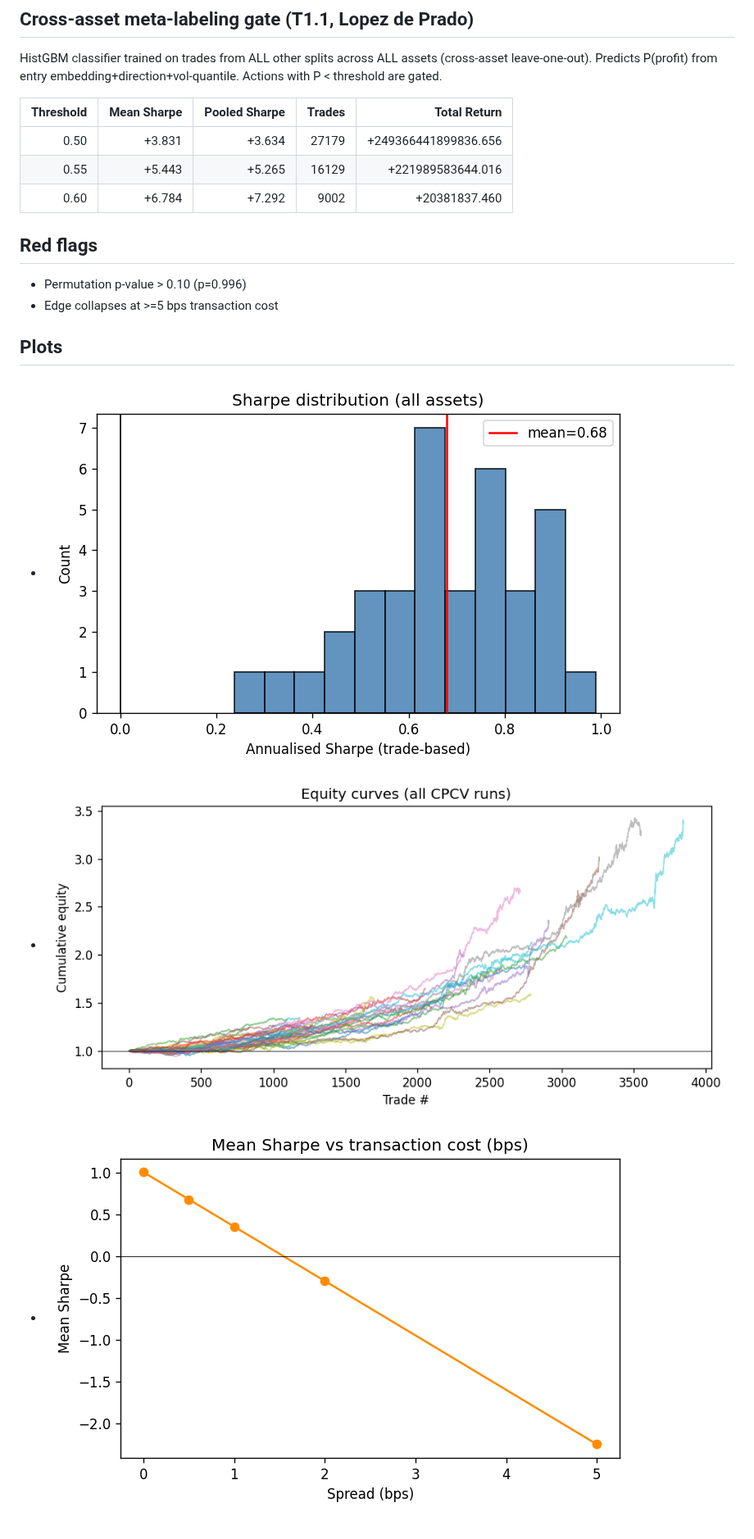
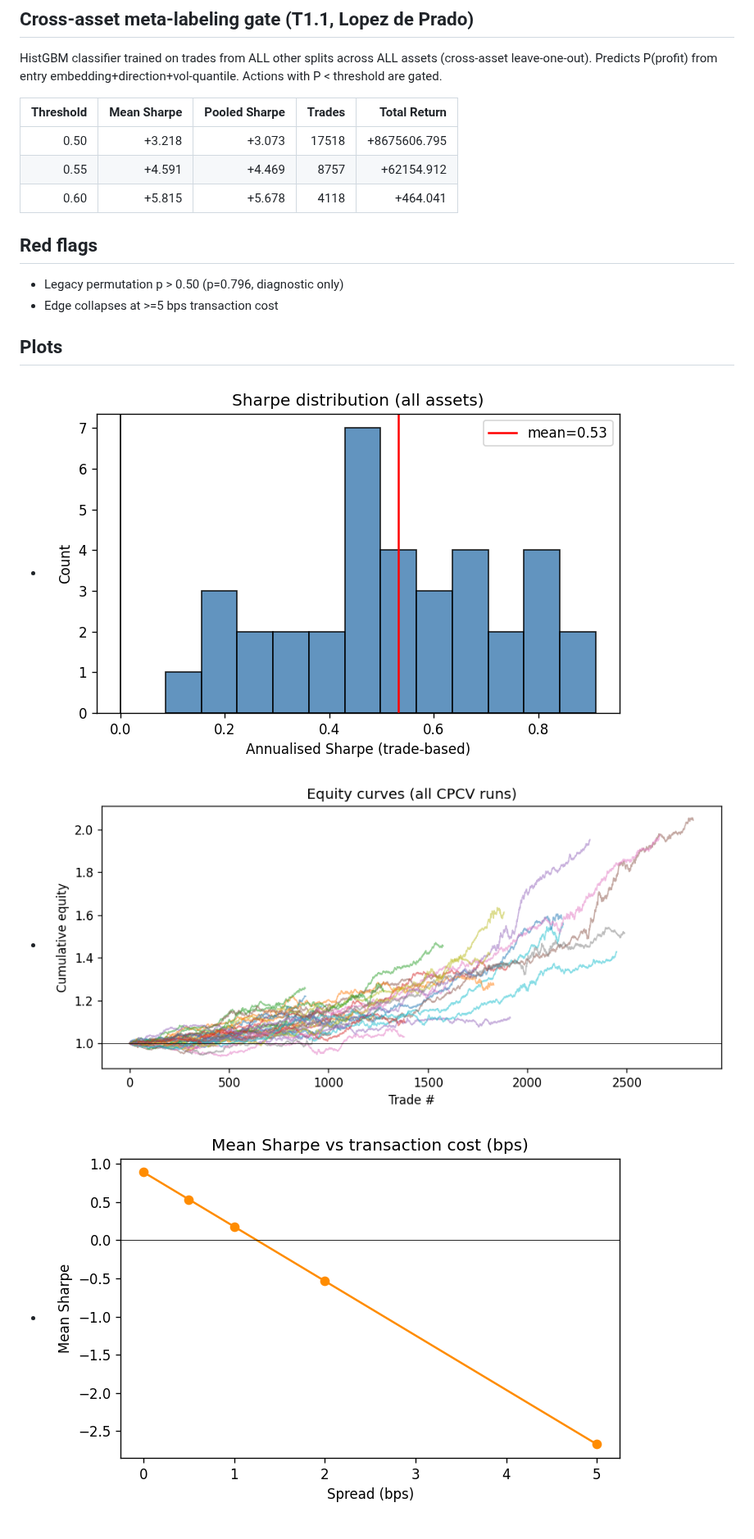
Before and after one commit to andreaskoul/test_trading_agent, a Markdown page: reports/evaluation_report.md, the part around one of its changes. Shown at 82% size. GitHub-like rendering; pictures changed too: reports/cost_curve.png, reports/equity_curves.png, reports/sharpe_hist.png.

```diff
--- a/reports/evaluation_report.md
+++ b/reports/evaluation_report.md
@@ -74,13 +74,13 @@ embedding+direction+vol-quantile. Actions with P < threshold are gated.
 
 | Threshold | Mean Sharpe | Pooled Sharpe | Trades | Total Return |
 |----------:|------------:|--------------:|-------:|-------------:|
-| 0.50 | +3.831 | +3.634 | 27179 | +249366441899836.656 |
-| 0.55 | +5.443 | +5.265 | 16129 | +221989583644.016 |
-| 0.60 | +6.784 | +7.292 | 9002 | +20381837.460 |
+| 0.50 | +3.218 | +3.073 | 17518 | +8675606.795 |
+| 0.55 | +4.591 | +4.469 | 8757 | +62154.912 |
+| 0.60 | +5.815 | +5.678 | 4118 | +464.041 |
 
 ## Red flags
 
-- Permutation p-value > 0.10 (p=0.996)
+- Legacy permutation p > 0.50 (p=0.796, diagnostic only)
 - Edge collapses at >=5 bps transaction cost
 
 ## Plots
```
Also changed, not shown: other parts of reports/evaluation_report.md (+29 -29 lines), README.md (+14 -3 lines), reports/iteration_log.md (+73 -0 lines), 2 other files.
